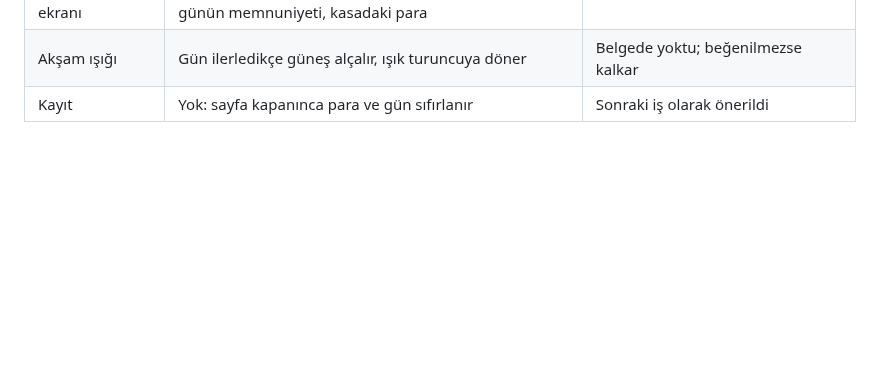
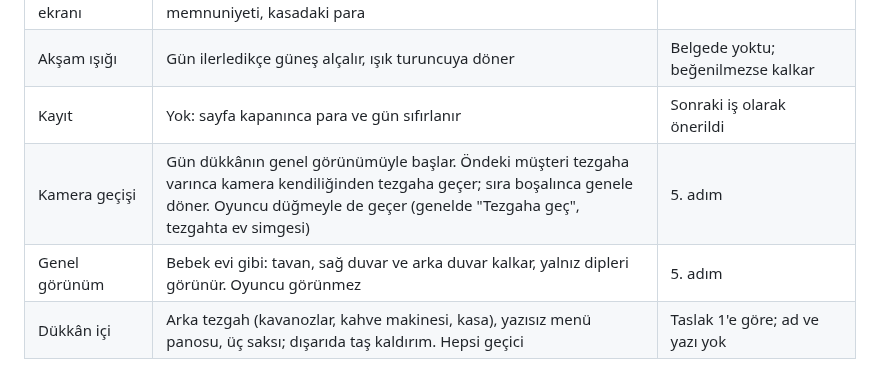
Before and after one commit to hkemal94/DondumaciKizlar, a Markdown page: docs/tasarim-belgesi.md, the part around the change. GitHub-like rendering; blank space fills up the shorter version.

```diff
--- a/docs/tasarim-belgesi.md
+++ b/docs/tasarim-belgesi.md
@@ -211,3 +211,6 @@ KKM'deki oyun dosyasında olup bu belgede olmayan maddeler:
 | Gün sonu ekranı | Servis edilen müşteri, günün kazancı, MÜKEMMEL top, günün memnuniyeti, kasadaki para | |
 | Akşam ışığı | Gün ilerledikçe güneş alçalır, ışık turuncuya döner | Belgede yoktu; beğenilmezse kalkar |
 | Kayıt | Yok: sayfa kapanınca para ve gün sıfırlanır | Sonraki iş olarak önerildi |
+| Kamera geçişi | Gün dükkânın genel görünümüyle başlar. Öndeki müşteri tezgaha varınca kamera kendiliğinden tezgaha geçer; sıra boşalınca genele döner. Oyuncu düğmeyle de geçer (genelde "Tezgaha geç", tezgahta ev simgesi) | 5. adım |
+| Genel görünüm | Bebek evi gibi: tavan, sağ duvar ve arka duvar kalkar, yalnız dipleri görünür. Oyuncu görünmez | 5. adım |
+| Dükkân içi | Arka tezgah (kavanozlar, kahve makinesi, kasa), yazısız menü panosu, üç saksı; dışarıda taş kaldırım. Hepsi geçici | Taslak 1'e göre; ad ve yazı yok |
```
Also changed, not shown: docs/ekran/adim-5-dukkan.png (added), 9 other files.
